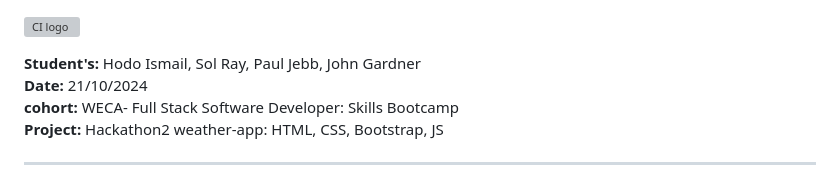
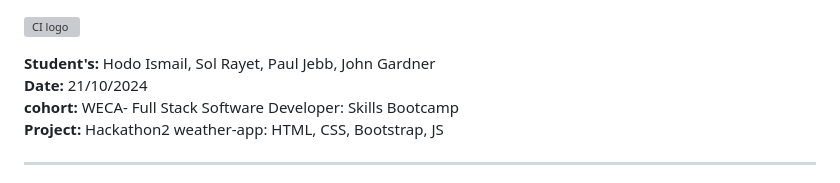
Before and after one commit to JohnWGardner/Weather_Web_App, a Markdown page: README.md, the part around the change. Drawn GitHub-style; grey boxes are pictures that could not be loaded.

```diff
--- a/README.md
+++ b/README.md
@@ -1,6 +1,6 @@
 ![CI logo](https://codeinstitute.s3.amazonaws.com/fullstack/ci_logo_small.png)
 
-**Student's:**  Hodo Ismail, Sol Ray, Paul Jebb, John Gardner<br>
+**Student's:**  Hodo Ismail, Sol Rayet, Paul Jebb, John Gardner<br>
 **Date:**  21/10/2024 <br>
 **cohort:**  WECA- Full Stack Software Developer: Skills Bootcamp <br>
 **Project:**   Hackathon2 weather-app: HTML, CSS, Bootstrap, JS <br>
```
